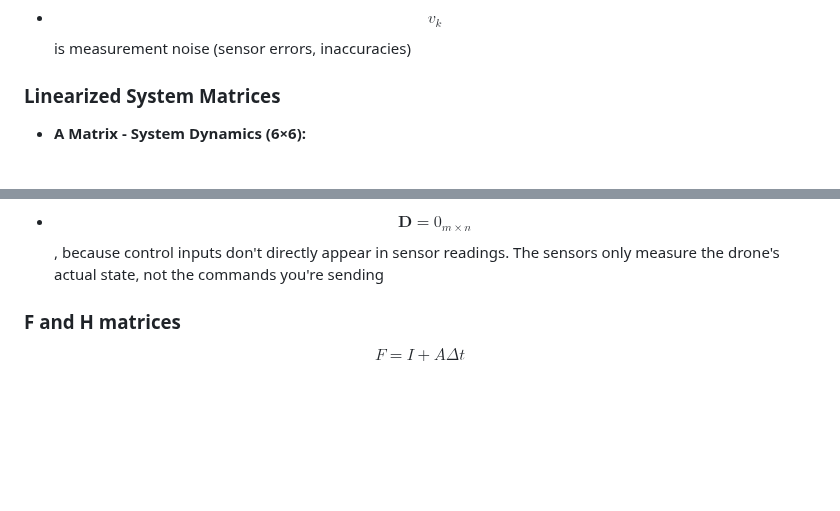
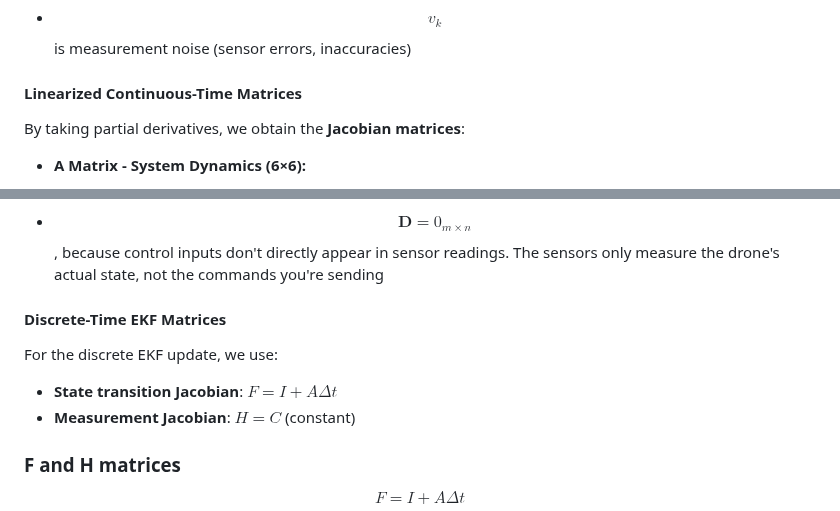
Before and after one commit to Arseni10Lk/Planar-Quadrotor, a Markdown page: README.md, 2 parts joined by grey strips. Rendered like a GitHub page; blank space fills up the shorter version.

```diff
--- a/README.md
+++ b/README.md
@@ -102,7 +102,8 @@ $$
 
 
 
-### Linearized System Matrices
+#### Linearized Continuous-Time Matrices
+By taking partial derivatives, we obtain the **Jacobian matrices**:
 
 * **A Matrix - System Dynamics (6×6):**
 
@@ -151,6 +152,12 @@ $$
 
 - $$\mathbf{D} = 0_{m \times n}$$, because control inputs don't directly appear in sensor readings.
 The sensors only measure the drone's actual state, not the commands you're sending
+
+#### Discrete-Time EKF Matrices
+For the discrete EKF update, we use:
+- **State transition Jacobian**: $F = I + A \Delta t$
+- **Measurement Jacobian**: $H = C$ (constant)
+
 ### F and H matrices
 
 $$F = I + A \Delta t$$, where I symbolizes the old state and A symbolizes the change of it.
```
Also changed, not shown: other parts of README.md (+34 -0 lines).
